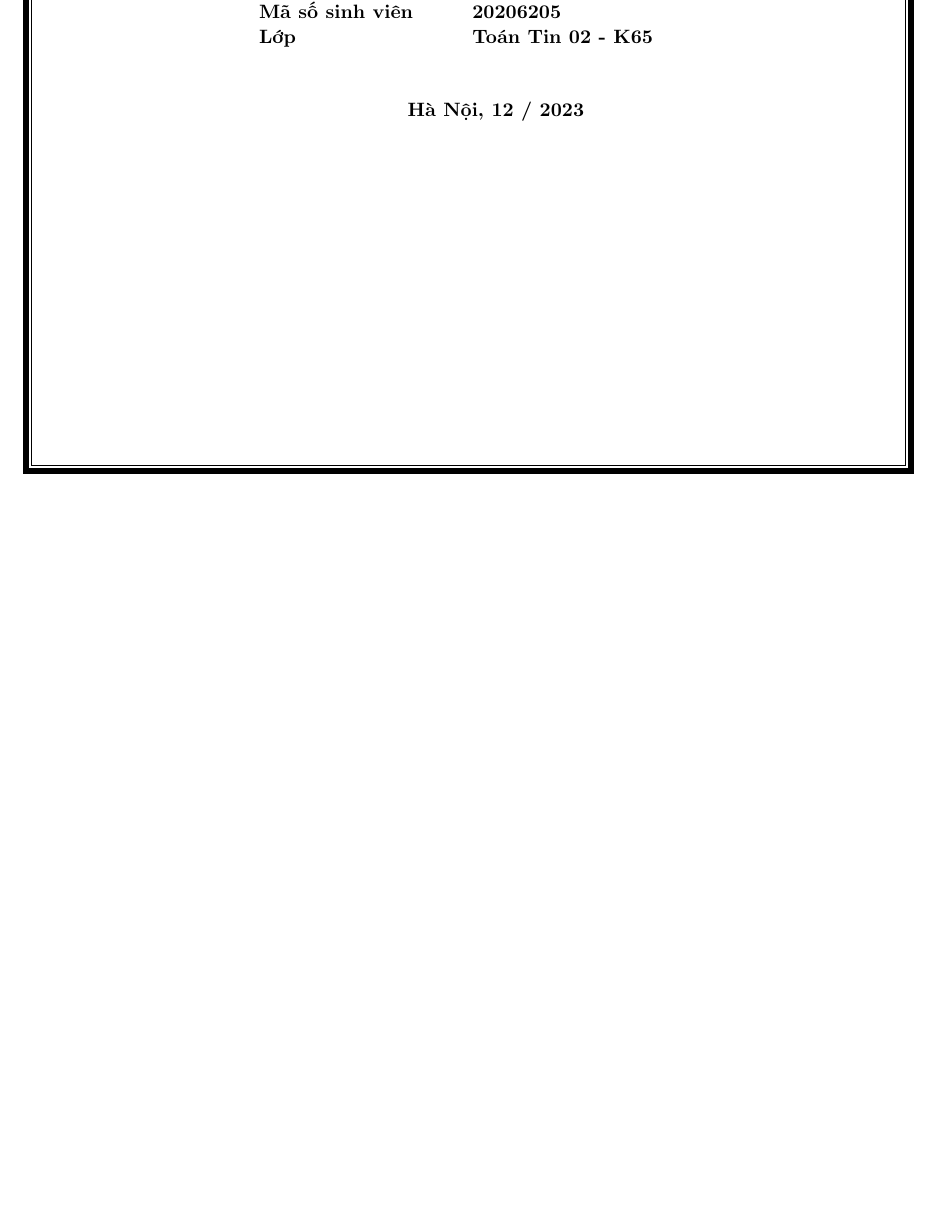
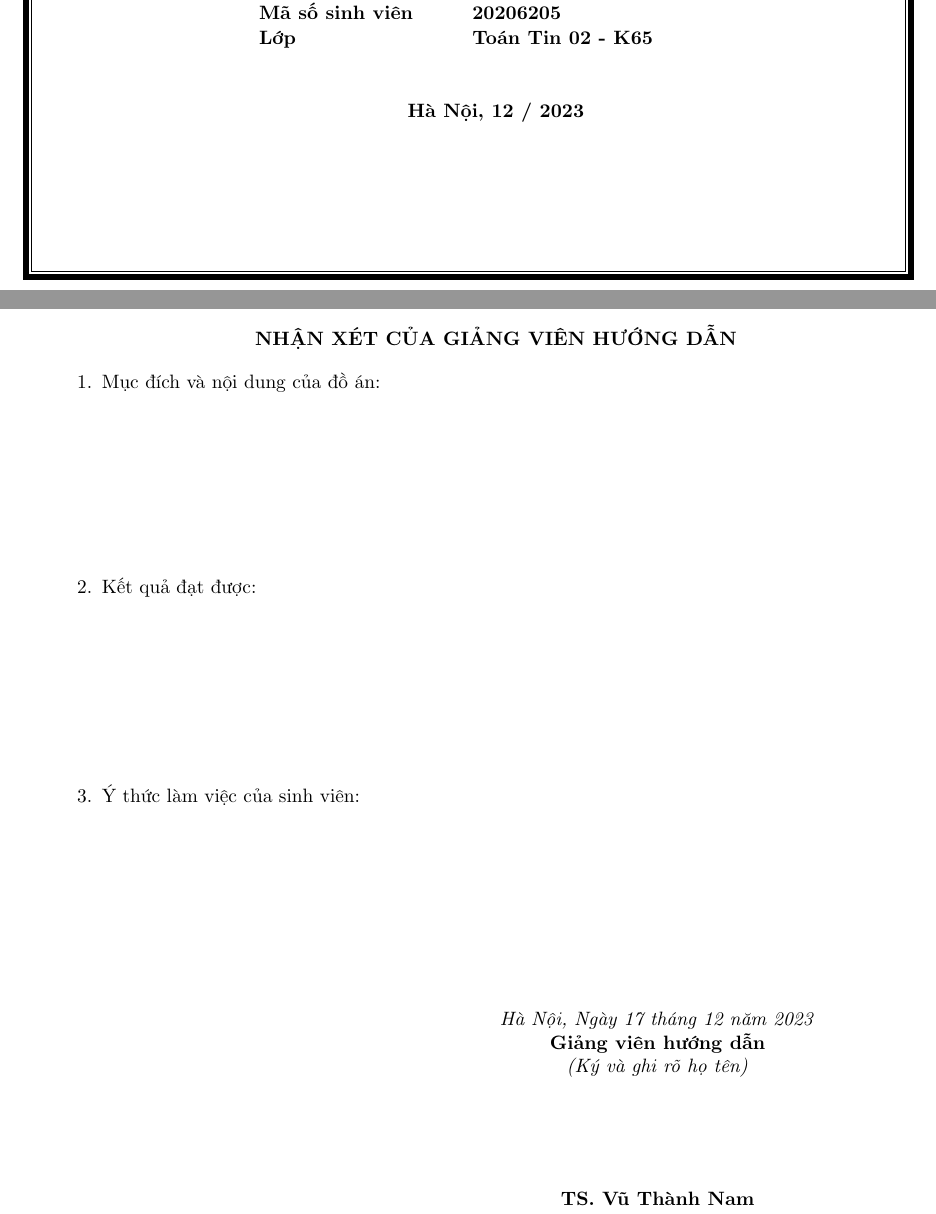
Before and after one commit to hust20206205/SolutionsLatex, a LaTeX book (baocao/main.tex, which reads baocao/contents/nhan_xet_cua_giang_vien.tex): part of the page before the commit and two parts of pages 1 and 3 of 9 after it, the two joined at a grey line, cut so that both start at the same text, the shorter picture padded with empty space. Compiled offline with pdfLaTeX.

Commit message:
VuVanNghia20206205

```diff
--- /dev/null
+++ b/baocao/contents/nhan_xet_cua_giang_vien.tex
@@ -0,0 +1,45 @@
+\newpage
+
+\begin{center}
+
+{\bfseries NHẬN XÉT CỦA GIẢNG VIÊN HƯỚNG DẪN}
+
+\end{center}
+
+\begin{enumerate}
+
+\item Mục đích và nội dung của đồ án:
+
+\vspace{20ex} % Thêm khoảng cách dọc
+
+\item 	Kết quả đạt được:
+
+\vspace{20ex} % Thêm khoảng cách dọc
+
+\item 	Ý thức làm việc của sinh viên:
+
+\vspace{20ex} % Thêm khoảng cách dọc
+
+\end{enumerate}
+
+\hspace{0.4\textwidth}\begin{minipage}{0.5\textwidth}
+
+\noindent\begin{center}
+
+\textit{Hà Nội, \today} \\
+
+\textbf{Giảng viên hướng dẫn} \\
+
+\textit{(Ký và ghi rõ họ tên)}
+
+\vspace{2cm}
+
+\textbf{TS. Vũ Thành Nam}
+
+\end{center}
+
+\end{minipage}
+
+\pagestyle{empty}
+
+\newpage
```
Also changed, not shown: baocao/contents/muc_luc.tex (added, +7 -0 lines), baocao/contents/trang_bia.tex (+1 -1 lines), baocao/contents/trang_trang.tex (added, +9 -0 lines), baocao/main.tex (+9 -0 lines), baocao/contents/bao_cao_tien_do_1.pdf (added), baocao/contents/bao_cao_tien_do_2.pdf (added), 2 other files.
